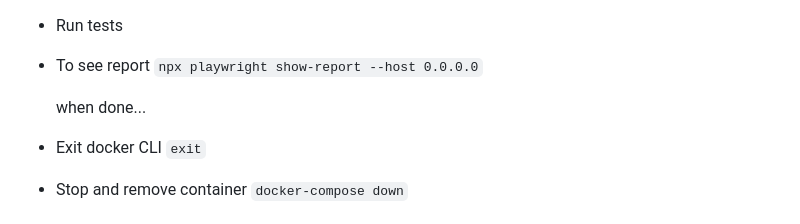
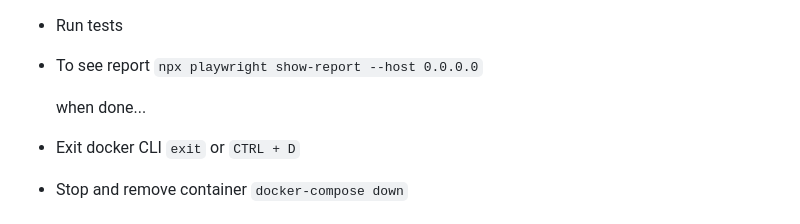
Before and after one commit to jaX10bt/TDD-Playwright, a Markdown page: README.md, the part around the change. Rendered like a GitHub page.

Commit message:
added another exit for docker CLI

````diff
--- a/README.md
+++ b/README.md
@@ -13,7 +13,7 @@ Technologies used: Playwright, NODE.js, Docker
 * To see report ```npx playwright show-report --host 0.0.0.0```
 
 	when done...
-* Exit docker CLI ```exit```
+* Exit docker CLI ```exit``` or ```CTRL + D```
 * Stop and remove container ```docker-compose down```
 
 
````
